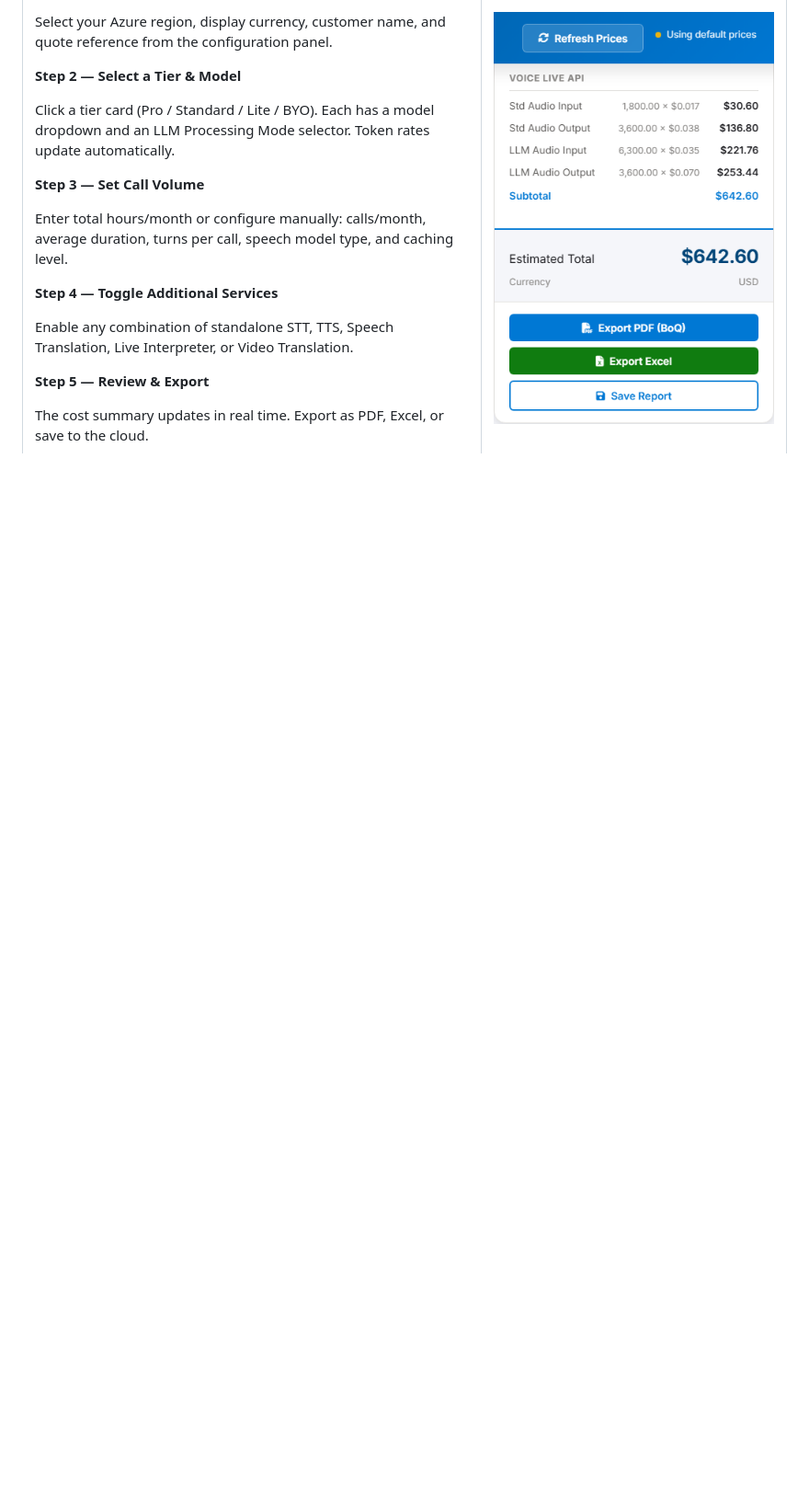
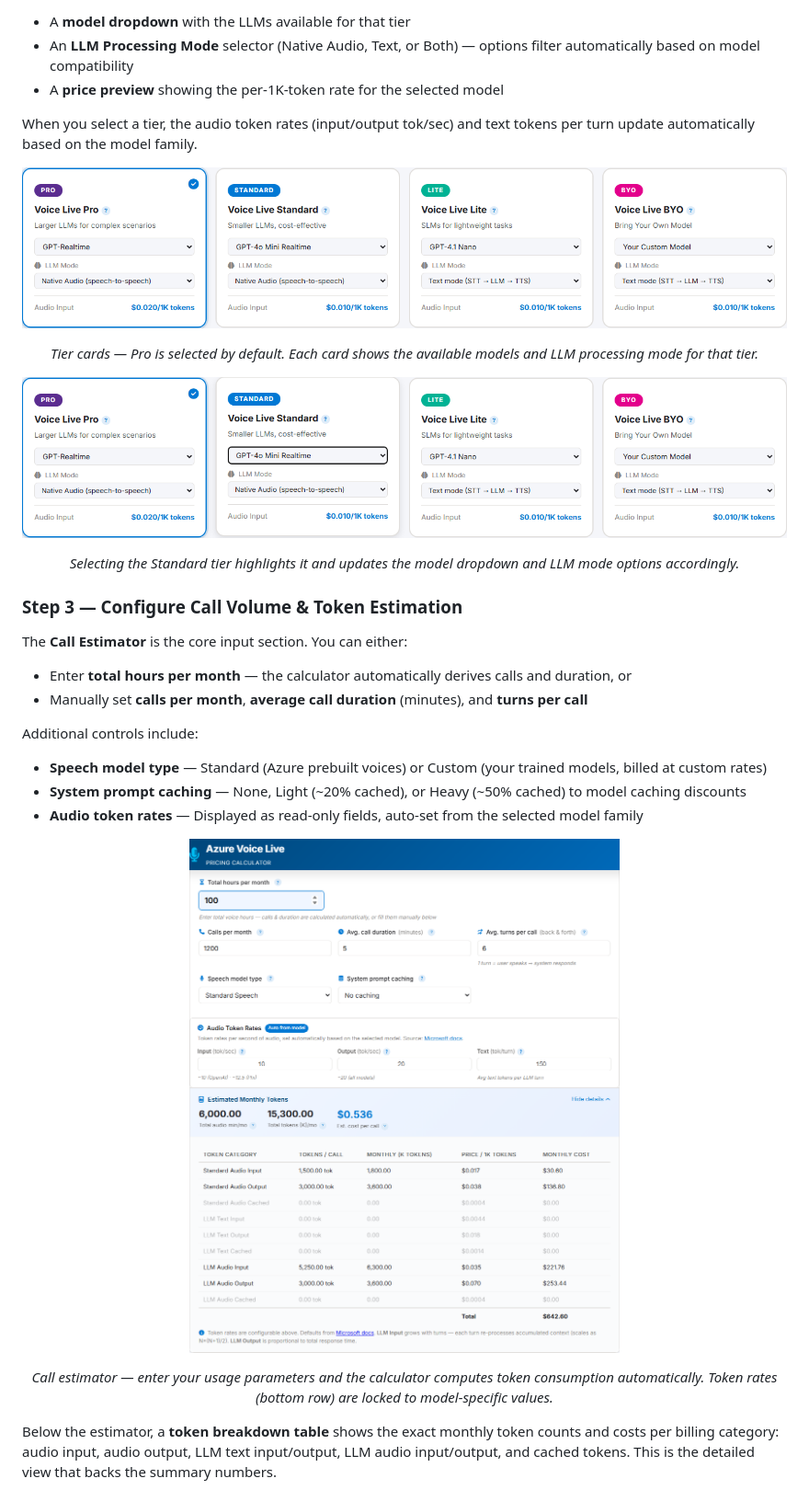
Before and after one commit to amantaras/voice-live-pricing, a Markdown page: README.md, the part around one of its changes. Shown at 92% size. Drawn GitHub-style; blank space fills up the shorter version.

```diff
--- a/README.md
+++ b/README.md
@@ -258,24 +128,36 @@ Select your Azure region, display currency, customer name, and quote reference f
 
-Click a tier card (Pro / Standard / Lite / BYO). Each has a model dropdown and an LLM Processing Mode selector. Token rates update automatically.
+- A **model dropdown** with the LLMs available for that tier
+- An **LLM Processing Mode** selector (Native Audio, Text, or Both) — options filter automatically based on model compatibility
+- A **price preview** showing the per-1K-token rate for the selected model
 
-**Step 3 — Set Call Volume**
+When you select a tier, the audio token rates (input/output tok/sec) and text tokens per turn update automatically based on the model family.
 
-Enter total hours/month or configure manually: calls/month, average duration, turns per call, speech model type, and caching level.
+<p align="center">
+  <img src="docs/images/03-tier-selection.png" alt="Four Voice Live tier cards: Pro, Standard, Lite, and BYO, each with model and LLM mode dropdowns" width="900">
+</p>
+<p align="center"><em>Tier cards — Pro is selected by default. Each card shows the available models and LLM processing mode for that tier.</em></p>
 
-**Step 4 — Toggle Additional Services**
+<p align="center">
+  <img src="docs/images/04-tier-standard-selected.png" alt="Standard tier selected, showing GPT-4o Mini Realtime model and Native Audio LLM mode" width="900">
+</p>
+<p align="center"><em>Selecting the Standard tier highlights it and updates the model dropdown and LLM mode options accordingly.</em></p>
 
-Enable any combination of standalone STT, TTS, Speech Translation, Live Interpreter, or Video Translation.
+### Step 3 — Configure Call Volume & Token Estimation
 
-**Step 5 — Review & Export**
+The **Call Estimator** is the core input section. You can either:
 
-The cost summary updates in real time. Export as PDF, Excel, or save to the cloud.
+- Enter **total hours per month** — the calculator automatically derives calls and duration, or
+- Manually set **calls per month**, **average call duration** (minutes), and **turns per call**
 
-</td>
-<td width="40%">
+Additional controls include:
+- **Speech model type** — Standard (Azure prebuilt voices) or Custom (your trained models, billed at custom rates)
+- **System prompt caching** — None, Light (~20% cached), or Heavy (~50% cached) to model caching discounts
+- **Audio token rates** — Displayed as read-only fields, auto-set from the selected model family
 
-<img src="docs/images/07-cost-summary.png" alt="Cost Summary Sidebar" width="350">
+<p align="center">
+  <img src="docs/images/05-call-estimator.png" alt="Call estimator with hours, calls, duration, turns, speech model, caching, and auto-set token rate fields" width="900">
+</p>
+<p align="center"><em>Call estimator — enter your usage parameters and the calculator computes token consumption automatically. Token rates (bottom row) are locked to model-specific values.</em></p>
 
-</td>
-</tr>
-</table>
+Below the estimator, a **token breakdown table** shows the exact monthly token counts and costs per billing category: audio input, audio output, LLM text input/output, LLM audio input/output, and cached tokens. This is the detailed view that backs the summary numbers.
 
```
Also changed, not shown: other parts of README.md (+81 -193 lines).
